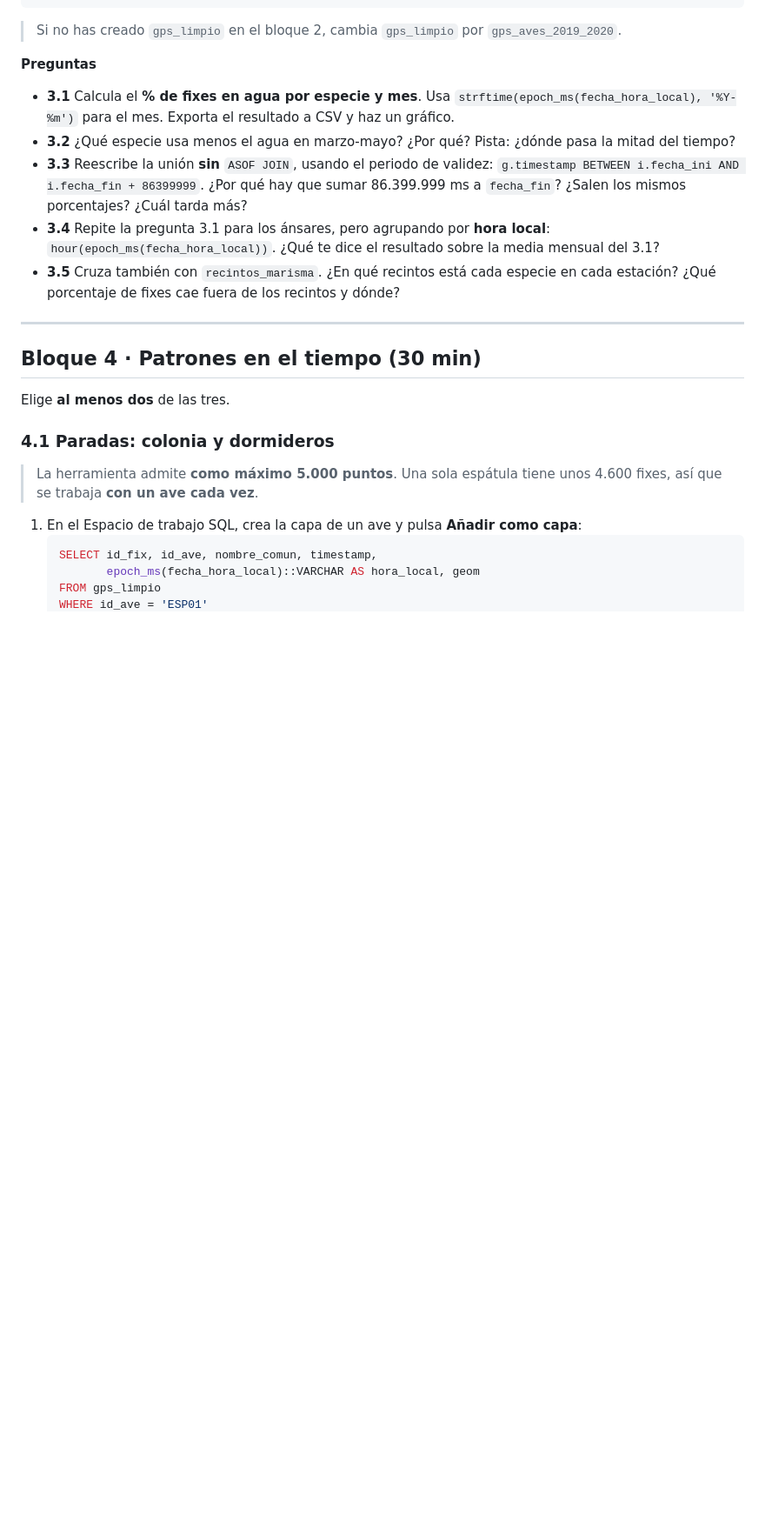
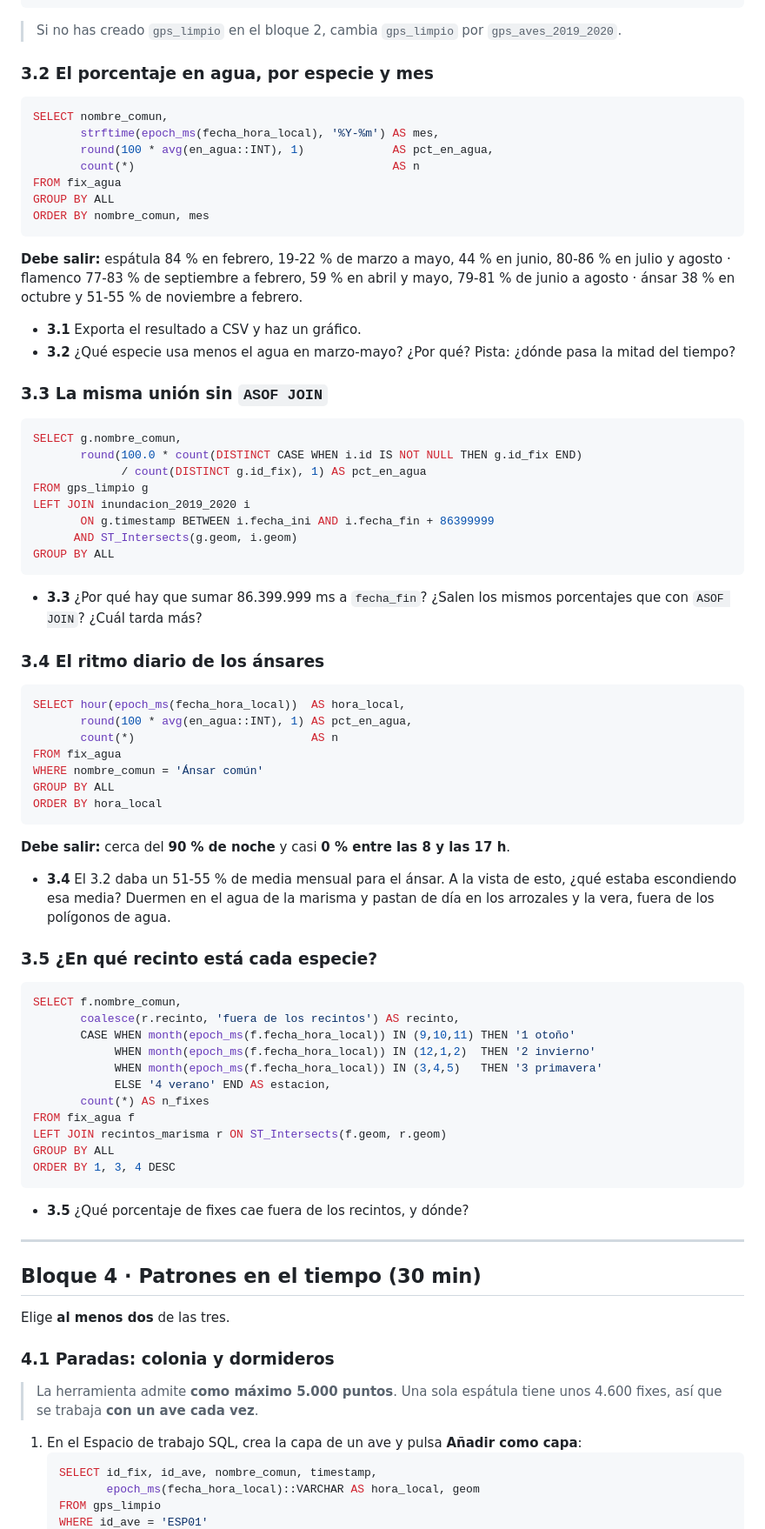
Before and after one commit to Digdgeo/sig-avanzado-2026, a Markdown page: ejercicios/ejercicio_geolibre.md, the part around one of its changes. Shown at 87% size. GitHub-like rendering; blank space fills up the shorter version.

````diff
--- a/ejercicios/ejercicio_geolibre.md
+++ b/ejercicios/ejercicio_geolibre.md
@@ -157,13 +228,71 @@ GROUP BY ALL
 
 > Si no has creado `gps_limpio` en el bloque 2, cambia `gps_limpio` por `gps_aves_2019_2020`.
 
-**Preguntas**
+### 3.2 El porcentaje en agua, por especie y mes
 
-- **3.1** Calcula el **% de fixes en agua por especie y mes**. Usa `strftime(epoch_ms(fecha_hora_local), '%Y-%m')` para el mes. Exporta el resultado a CSV y haz un gráfico.
+```sql
+SELECT nombre_comun,
+       strftime(epoch_ms(fecha_hora_local), '%Y-%m') AS mes,
+       round(100 * avg(en_agua::INT), 1)             AS pct_en_agua,
+       count(*)                                      AS n
+FROM fix_agua
+GROUP BY ALL
+ORDER BY nombre_comun, mes
+```
+
+**Debe salir:** espátula 84 % en febrero, 19-22 % de marzo a mayo, 44 % en junio, 80-86 % en julio y agosto · flamenco 77-83 % de septiembre a febrero, 59 % en abril y mayo, 79-81 % de junio a agosto · ánsar 38 % en octubre y 51-55 % de noviembre a febrero.
+
+- **3.1** Exporta el resultado a CSV y haz un gráfico.
 - **3.2** ¿Qué especie usa menos el agua en marzo-mayo? ¿Por qué? Pista: ¿dónde pasa la mitad del tiempo?
-- **3.3** Reescribe la unión **sin** `ASOF JOIN`, usando el periodo de validez: `g.timestamp BETWEEN i.fecha_ini AND i.fecha_fin + 86399999`. ¿Por qué hay que sumar 86.399.999 ms a `fecha_fin`? ¿Salen los mismos porcentajes? ¿Cuál tarda más?
-- **3.4** Repite la pregunta 3.1 para los ánsares, pero agrupando por **hora local**: `hour(epoch_ms(fecha_hora_local))`. ¿Qué te dice el resultado sobre la media mensual del 3.1?
-- **3.5** Cruza también con `recintos_marisma`. ¿En qué recintos está cada especie en cada estación? ¿Qué porcentaje de fixes cae fuera de los recintos y dónde?
+
+### 3.3 La misma unión sin `ASOF JOIN`
+
+```sql
+SELECT g.nombre_comun,
+       round(100.0 * count(DISTINCT CASE WHEN i.id IS NOT NULL THEN g.id_fix END)
+             / count(DISTINCT g.id_fix), 1) AS pct_en_agua
+FROM gps_limpio g
+LEFT JOIN inundacion_2019_2020 i
+       ON g.timestamp BETWEEN i.fecha_ini AND i.fecha_fin + 86399999
+      AND ST_Intersects(g.geom, i.geom)
+GROUP BY ALL
+```
+
+- **3.3** ¿Por qué hay que sumar 86.399.999 ms a `fecha_fin`? ¿Salen los mismos porcentajes que con `ASOF JOIN`? ¿Cuál tarda más?
+
+### 3.4 El ritmo diario de los ánsares
+
+```sql
+SELECT hour(epoch_ms(fecha_hora_local))  AS hora_local,
+       round(100 * avg(en_agua::INT), 1) AS pct_en_agua,
+       count(*)                          AS n
+FROM fix_agua
+WHERE nombre_comun = 'Ánsar común'
+GROUP BY ALL
+ORDER BY hora_local
+```
+
+**Debe salir:** cerca del **90 % de noche** y casi **0 % entre las 8 y las 17 h**.
+
+- **3.4** El 3.2 daba un 51-55 % de media mensual para el ánsar. A la vista de esto, ¿qué estaba escondiendo esa media? Duermen en el agua de la marisma y pastan de día en los arrozales y la vera, fuera de los polígonos de agua.
+
+### 3.5 ¿En qué recinto está cada especie?
+
+```sql
+SELECT f.nombre_comun,
+       coalesce(r.recinto, 'fuera de los recintos') AS recinto,
+       CASE WHEN month(epoch_ms(f.fecha_hora_local)) IN (9,10,11) THEN '1 otoño'
+            WHEN month(epoch_ms(f.fecha_hora_local)) IN (12,1,2)  THEN '2 invierno'
+            WHEN month(epoch_ms(f.fecha_hora_local)) IN (3,4,5)   THEN '3 primavera'
+            ELSE '4 verano' END AS estacion,
+       count(*) AS n_fixes
+FROM fix_agua f
+LEFT JOIN recintos_marisma r ON ST_Intersects(f.geom, r.geom)
+GROUP BY ALL
+ORDER BY 1, 3, 4 DESC
+```
+
+- **3.5** ¿Qué porcentaje de fixes cae fuera de los recintos, y dónde?
 
 ---
 
````
Also changed, not shown: other parts of ejercicios/ejercicio_geolibre.md (+107 -6 lines).
